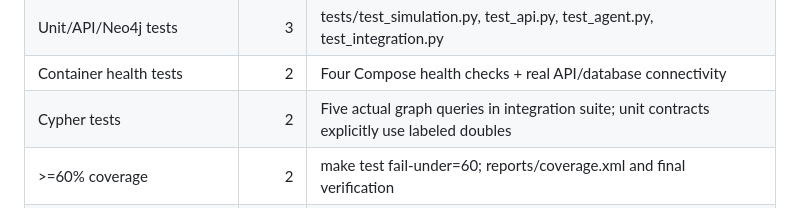
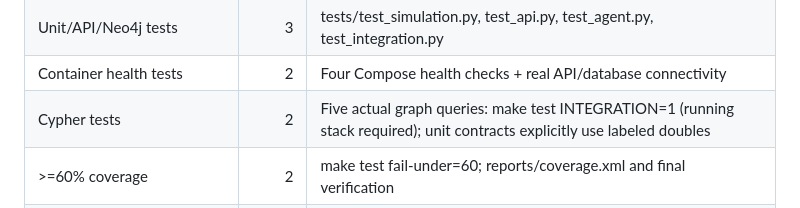
Before and after one commit to tnyldrm23-afk/supplygraph, a Markdown page: docs/RUBRIC.md, the part around the change. GitHub-like rendering.

Commit message:
docs: map actual Cypher tests to the required Make entry point

```diff
--- a/docs/RUBRIC.md
+++ b/docs/RUBRIC.md
@@ -41,7 +41,7 @@ No self-assigned grade is claimed. Published checks and instructor judgment rema
 | Make usage documented | 1 | README and make help |
 | Unit/API/Neo4j tests | 3 | tests/test_simulation.py, test_api.py, test_agent.py, test_integration.py |
 | Container health tests | 2 | Four Compose health checks + real API/database connectivity |
-| Cypher tests | 2 | Five actual graph queries in integration suite; unit contracts explicitly use labeled doubles |
+| Cypher tests | 2 | Five actual graph queries: make test INTEGRATION=1 (running stack required); unit contracts explicitly use labeled doubles |
 | >=60% coverage | 2 | make test fail-under=60; reports/coverage.xml and final verification |
 | All tests pass | 1 | Final local results in reports/verification.json; remote CI tracked separately |
 | Lint workflow | 1 | .github/workflows/quality.yml |
```
